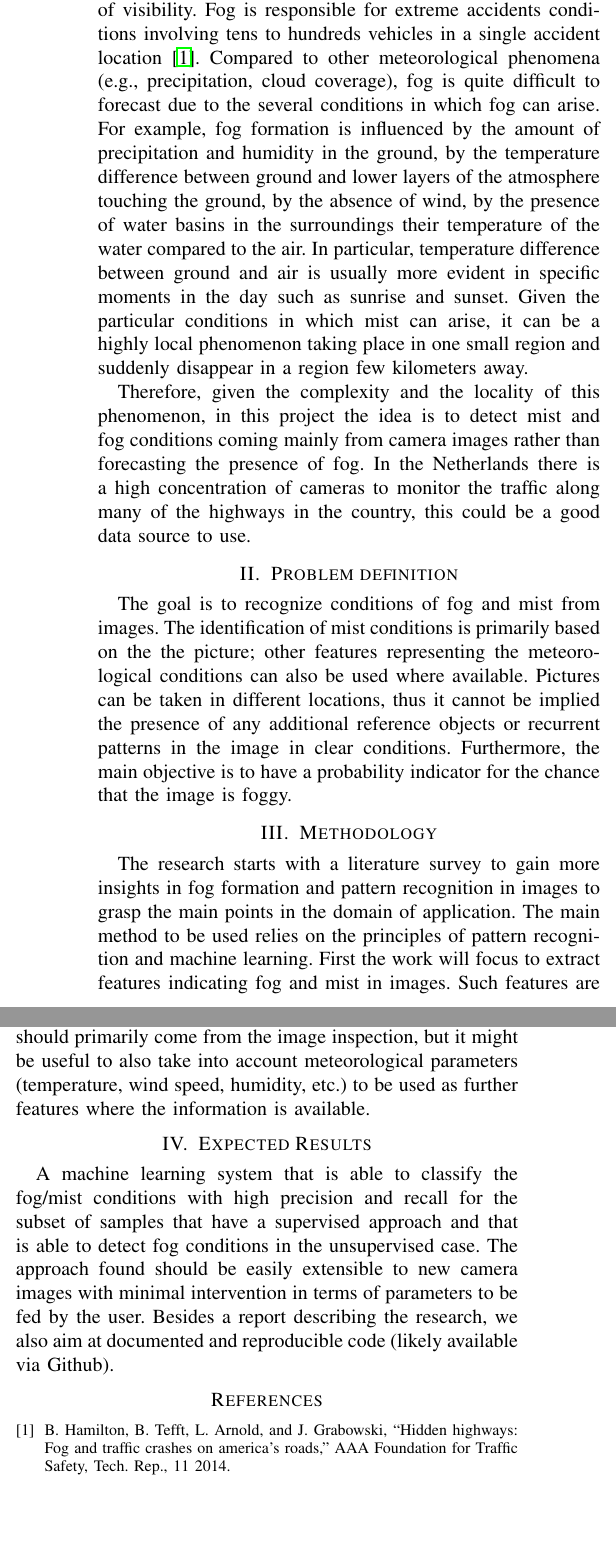
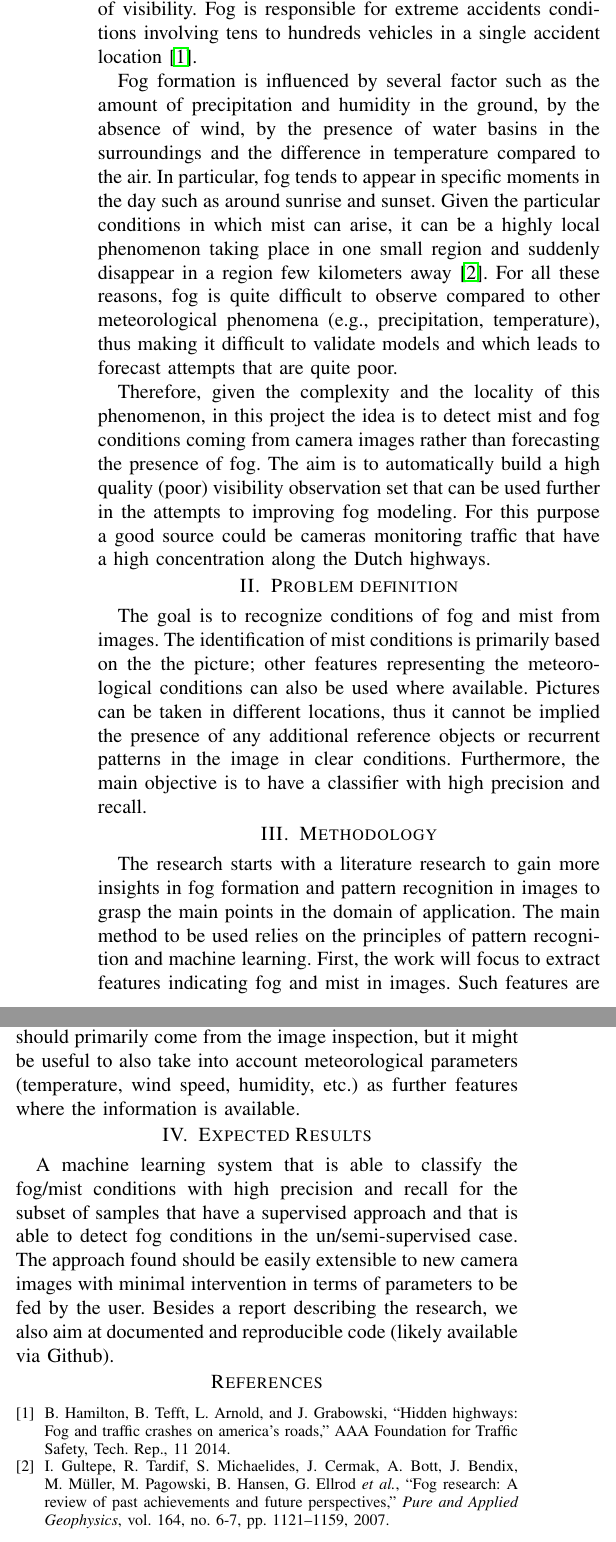
Before and after one commit to KNMI-DataLab/fogDec, a LaTeX paper (externalDocs/FogDetectionImages.tex): two parts of the columns of the page, joined at a grey line, cut so that both start at the same text, the shorter picture padded with empty space. Compiled offline with pdfLaTeX.

Commit message:
adaptation for new machine pool in cluster, modified description project document

```diff
--- a/externalDocs/FogDetectionImages.tex
+++ b/externalDocs/FogDetectionImages.tex
@@ -28,23 +30,23 @@
+Fog and mist are natural phenomena that are particularly dangerous for traffic and public safety due to the reduction of visibility. Fog is responsible for extreme accidents conditions involving tens to hundreds vehicles in a single accident location~\cite{hamilton2014hidden}.
 
-\section{Introduction}
-Fog and mist are natural phenomena that are particularly dangerous for traffic and public safety due to the reduction of visibility. Fog is responsible for extreme accidents conditions involving tens to hundreds vehicles in a single accident location~\cite{hamilton2014hidden}. Compared to other meteorological phenomena (e.g., precipitation, cloud coverage),
-fog is quite difficult to forecast due to the several conditions in which fog can arise. For example, fog
-formation is influenced by the amount of precipitation and humidity in the ground, by the temperature
-difference between ground and  lower layers of the atmosphere touching the ground, by the absence of wind, by the
-presence of water basins in the surroundings their temperature of the water compared to the air. In particular,
-temperature difference between ground and air is usually more evident in specific moments in the day such as sunrise and sunset.
+Fog
+formation is influenced by several factor such as the amount of precipitation and humidity in the ground, by the absence of wind, by the
+presence of water basins in the surroundings and the difference in temperature compared to the air. In particular,
+fog tends to appear in specific moments in the day such as around sunrise and sunset.
 Given the particular conditions in which mist can arise, it can be a highly local phenomenon taking
-place in one small region and suddenly disappear in a region few kilometers away.
+place in one small region and suddenly disappear in a region few kilometers away~\cite{gultepe2007fog}.
+For all these reasons, fog is quite difficult to observe compared to other meteorological phenomena (e.g., precipitation, temperature),
+thus making it difficult to validate models and which leads to forecast attempts that are quite poor.
 
-Therefore, given the complexity and the locality of this phenomenon, in this project the idea is to detect mist and fog conditions coming mainly from camera images rather than forecasting the
-presence of fog. In the Netherlands there is a high concentration of cameras to monitor the traffic along
-many of the highways in the country, this could be a good data source to use.
-
+Therefore, given the complexity and the locality of this phenomenon, in this project the idea is to detect mist and fog conditions coming from camera images rather than forecasting the
+presence of fog. The aim is to automatically build a high quality (poor) visibility observation set that can be used further in the attempts to improving fog modeling. For this purpose a good source could be cameras monitoring traffic that have a high concentration along the Dutch highways.
+\vspace{-0.2cm}
 \section{Problem definition}
 The goal is to recognize conditions of fog and mist from images. The identification of mist conditions
 is primarily based on the the picture; other features representing the meteorological conditions can also be used where available. Pictures can be taken in different locations, thus it cannot be
 implied the presence of any additional reference objects or recurrent patterns in the image in clear conditions.
-Furthermore, the main objective is to have a probability indicator for the chance that the image is foggy.
+Furthermore, the main objective is to have a classifier with high precision and recall.
+%probability indicator for the chance that the image is foggy.
 
 		\begin{figure}[ht]
 			\centering
@@ -60,15 +62,15 @@ Furthermore, the main objective is to have a probability indicator for the chanc
 			\caption{Measurement field at KNMI-De Bilt: fog conditions.}
 			\label{fig:fog}
 		\end{figure}
-
+\vspace{-0.2cm}
 \section{Methodology}
-The research starts with a literature survey to gain more insights in fog formation and pattern recognition in images to grasp the main points in the domain of application.
+The research starts with a literature research to gain more insights in fog formation and pattern recognition in images to grasp the main points in the domain of application.
 The main method to be used relies on the principles of pattern recognition and machine learning.
-First the work will focus to extract features indicating fog and mist in images. Such features are to be used to train a classifier.
+First, the work will focus to extract features indicating fog and mist in images. Such features are to be used to train a classifier.
 In few situations the problem can be considered supervised given the visibility information from a
 meteorological transmissiometer sensor (i.e., device able to measure the optical visibility) that acts as ground truth. However, the
-unsupervised definition of the problem should be considered as the standard condition. In general the features should primarily come from the image inspection, but it might be useful to also take into account meteorological parameters
-(temperature, wind speed, humidity, etc.) to be used as further features where
+semi-supervised definition of the problem should be considered as the standard condition. In general the features should primarily come from the image inspection, but it might be useful to also take into account meteorological parameters
+(temperature, wind speed, humidity, etc.) as further features where
 the information is available.
 
 %\begin{figure}[ht]
@@ -77,14 +79,15 @@ the information is available.
 %	\caption{Concept of a neural network with a single hidden layer. Several predictors are linearly combined into hidden units, which are transformed by a sinusoidal function. The hidden units are then combined linearly into a output \cite{Kuhn2013a}. }
 %	\label{fig:NN}
 %\end{figure}
-
+\vspace{-0.2cm}
 \section{Expected Results}
 
 A machine learning system that is able to classify the fog/mist conditions with high precision and recall
-for the subset of samples that have a supervised approach and that is able to detect fog conditions in the unsupervised case. The approach found should be easily extensible to new camera images with
+for the subset of samples that have a supervised approach and that is able to detect fog conditions in the un/semi-supervised case. The approach found should be easily extensible to new camera images with
 minimal intervention in terms of parameters to be fed by the user.
 Besides a report describing the research, we also aim at documented and reproducible code (likely available via Github).
 
+\vspace{-0.2cm}
 \bibliographystyle{IEEEtran}
 
 
```
Also changed, not shown: externalDocs/biblio.bib (+11 -0 lines), externalDocs/FogDetectionImages.pdf, externalDocs/FogDetectionImages.tex (8 more changed lines), 1 other file.
